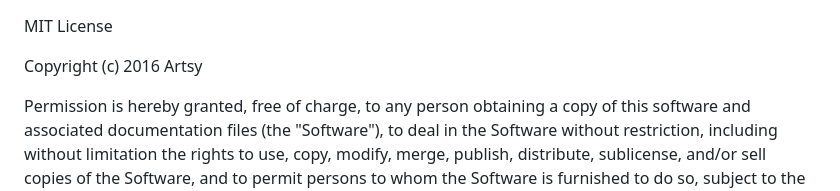
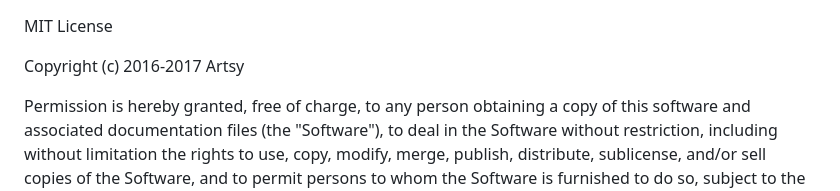
Before and after one commit to artsy/elderfield, a Markdown page: LICENSE.md, the part around the change. Drawn GitHub-style.

```diff
--- a/LICENSE.md
+++ b/LICENSE.md
@@ -1,6 +1,6 @@
 MIT License
 
-Copyright (c) 2016 Artsy
+Copyright (c) 2016-2017 Artsy
 
 Permission is hereby granted, free of charge, to any person obtaining
 a copy of this software and associated documentation files (the
```
Also changed, not shown: CHANGELOG.md (+2 -0 lines), README.md (+17 -4 lines), images/card-edelman-arts.png (added), images/card-norman-rockwell.png (added), 4 other files.
